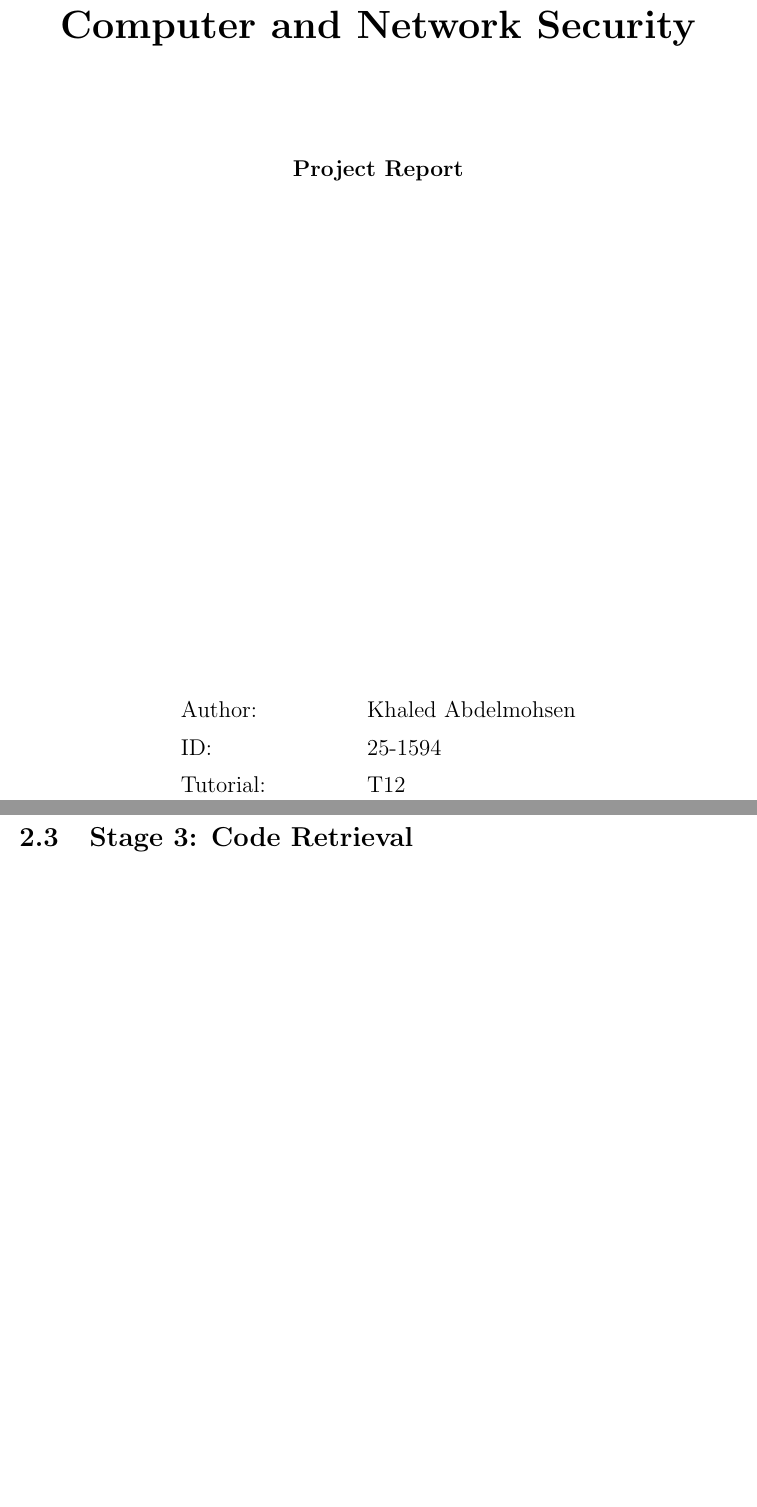
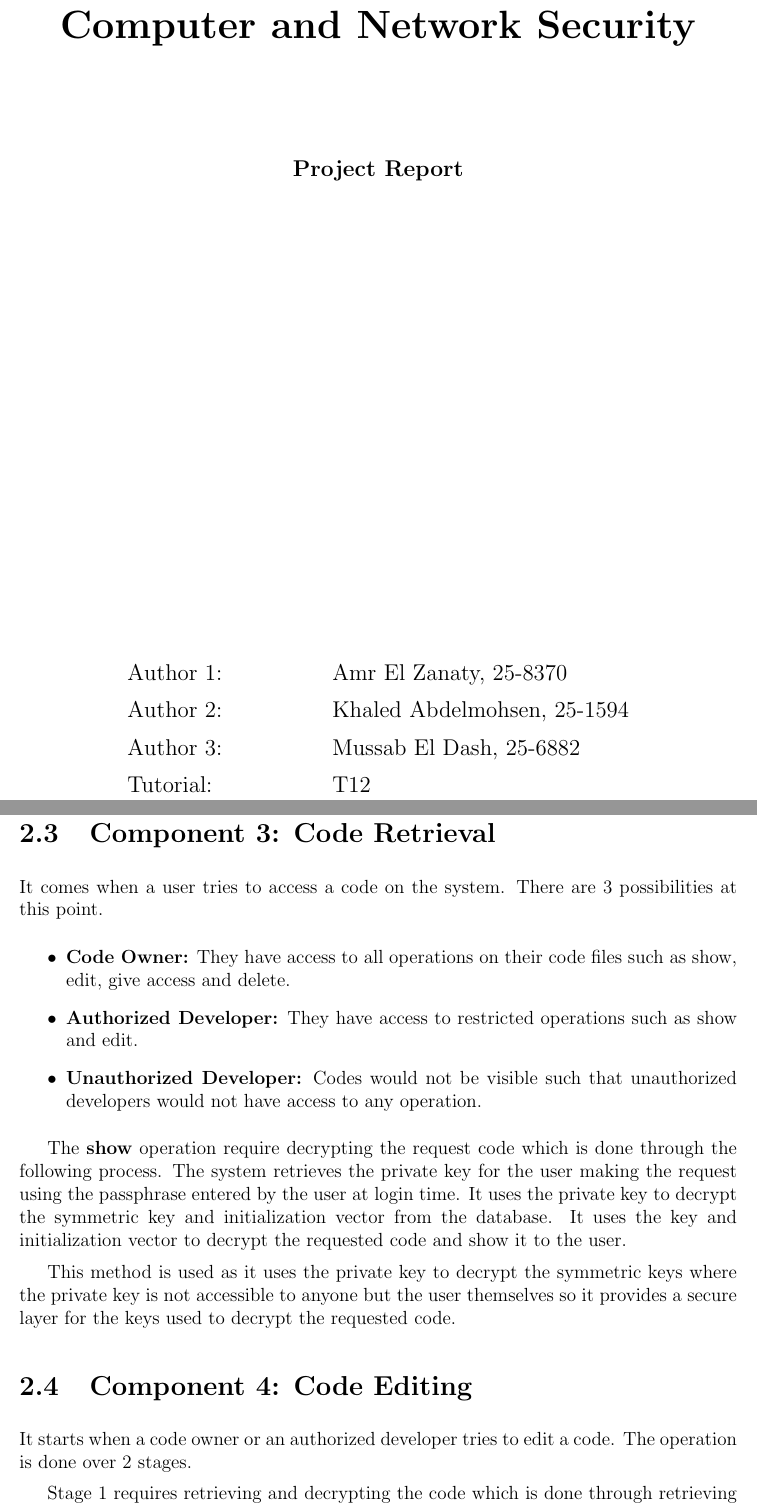
Before and after one commit to KhaledHelmy/paranoid-developers, a LaTeX thesis (Report/report.tex, which reads Report/content/design_choices.tex, Report/content/title.tex): two parts of pages 1 and 5 of 12 before the commit and two parts of pages 1 and 6 of 13 after it, joined at a grey line, cut so that both start at the same text, the shorter picture padded with empty space. Compiled offline with pdfLaTeX.

Commit message:
Modifications

```diff
--- a/Report/content/design_choices.tex
+++ b/Report/content/design_choices.tex
@@ -12,2 +12,24 @@ The second stages comes when a user try to create a new code file. The user stat
 
-\section{Stage 3: Code Retrieval}
+It comes when a user try to create a new code file. The user states the name of the code file and the content for the code. After the user submits these information, the system generates a random \textbf{key} and a random \textbf{initialization vector} to be used in the \textbf{AES 256 CBC} symmetric encryption for the code. Afterwards, the system retrieves the user's public key from the database to use it for encrypting the generated key and initialization vector and saving them in the database.
+
+This method is called \textbf{Pretty Good Privacy (PGP)} where it provides an extra security for data exchange. It uses symmetric encryption for fast encryption of large data like codes and it also uses asymmetric encryption for secure saving of the symmetric key used. As a result, submitted codes would be saved encrypted in the database.
+
+\section{Component 3: Code Retrieval}
+
+It comes when a user tries to access a code on the system. There are 3 possibilities at this point.
+
+\begin{itemize}
+	\item \textbf{Code Owner:} They have access to all operations on their code files such as show, edit, give access and delete.
+	\item \textbf{Authorized Developer:} They have access to restricted operations such as show and edit.
+	\item \textbf{Unauthorized Developer:} Codes would not be visible such that unauthorized developers would not have access to any operation.
+\end{itemize}
+
+The \textbf{show} operation require decrypting the request code which is done through the following process. The system retrieves the private key for the user making the request using the passphrase entered by the user at login time. It uses the private key to decrypt the symmetric key and initialization vector from the database. It uses the key and initialization vector to decrypt the requested code and show it to the user.
+
+This method is used as it uses the private key to decrypt the symmetric keys where the private key is not accessible to anyone but the user themselves so it provides a secure layer for the keys used to decrypt the requested code.
+
+\section{Component 4: Code Editing}
+
+It starts when a code owner or an authorized developer tries to edit a code. The operation is done over 2 stages.
+
+Stage 1 requires retrieving and decrypting the code which is done through retrieving the user's private key using the passphrase entered at login time. Then, the private key is used to decrypt the symmetric keys and then they would get used to decrypt the code and show it to the user for editing.
--- a/Report/content/title.tex
+++ b/Report/content/title.tex
@@ -16,10 +16,12 @@
   \parbox{1cm}{
       \begin{large}
           \begin{tabbing}
-            Author: \hspace{2cm}
-              \=\authorOfThesis\\[2mm]
-            ID:
-              \>\id\\[2mm]
+            Author 1: \hspace{2cm}
+              \=\authorOfThesisOne, \idOne\\[2mm]
+            Author 2: \hspace{2cm}
+              \=\authorOfThesisTwo, \idTwo\\[2mm]
+            Author 3: \hspace{2cm}
+              \=\authorOfThesisThree, \idThree\\[2mm]
             Tutorial:
               \>\tutorial\\[2mm]
           \end{tabbing}
--- a/Report/report.tex
+++ b/Report/report.tex
@@ -25,12 +25,17 @@
 \newcommand{\submissionYear}{2016}
 \newcommand{\submissionDate}{\submissionDay~\submissionMonth,~\submissionYear}
 \newcommand{\typeOfThesis}{Project Report}
-\newcommand{\id}{25-1594}
 \newcommand{\tutorial}{T12}
 
 \newcommand{\titleOfThesisOne}{Computer and Network Security}
 
-\newcommand{\authorOfThesis}{Khaled Abdelmohsen}
+\newcommand{\authorOfThesisOne}{Amr El Zanaty}
+\newcommand{\authorOfThesisTwo}{Khaled Abdelmohsen}
+\newcommand{\authorOfThesisThree}{Mussab El Dash}
+
+\newcommand{\idOne}{25-8370}
+\newcommand{\idTwo}{25-1594}
+\newcommand{\idThree}{25-6882}
 
 \newcommand{\includefig}[4]{
   \begin{figure}[ht]
@@ -63,7 +68,9 @@
 
 \ifpdf
 \pdfinfo {
-  /Author (\authorOfThesis)
+  /Author 1 (\authorOfThesisOne)
+  /Author 2 (\authorOfThesisTwo)
+  /Author 3 (\authorOfThesisThree)
   /Title (\titleOfThesisOne)
   /Subject (\typeOfThesis)
   /Keywords ()
```
Also changed, not shown: Report/content/design_choices.tex (16 more changed lines).
